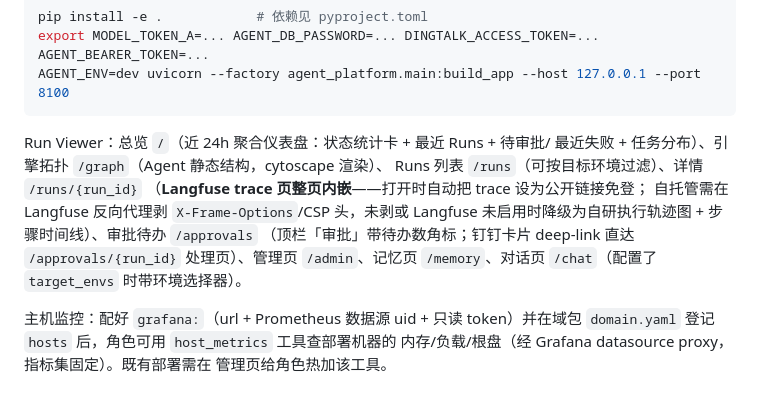
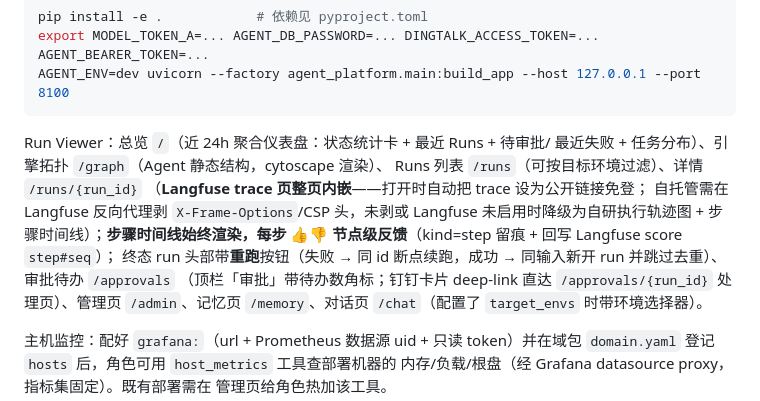
Before and after one commit to henfengli/vision-agents, a Markdown page: README.md, the part around the change. Rendered like a GitHub page.

```diff
--- a/README.md
+++ b/README.md
@@ -62,7 +62,10 @@ Run Viewer：总览 `/`（近 24h 聚合仪表盘：状态统计卡 + 最近 Run
 Runs 列表 `/runs`（可按目标环境过滤）、详情 `/runs/{run_id}`
 （**Langfuse trace 页整页内嵌**——打开时自动把 trace 设为公开链接免登；
 自托管需在 Langfuse 反向代理剥 `X-Frame-Options`/CSP 头，未剥或 Langfuse
-未启用时降级为自研执行轨迹图 + 步骤时间线）、审批待办 `/approvals`
+未启用时降级为自研执行轨迹图 + 步骤时间线）；**步骤时间线始终渲染，每步
+👍👎 节点级反馈**（kind=step 留痕 + 回写 Langfuse score `step#seq`）；
+终态 run 头部带**重跑**按钮（失败 → 同 id 断点续跑，成功 → 同输入新开
+run 并跳过去重）、审批待办 `/approvals`
 （顶栏「审批」带待办数角标；钉钉卡片 deep-link 直达 `/approvals/{run_id}`
 处理页）、管理页 `/admin`、记忆页 `/memory`、对话页 `/chat`（配置了
 `target_envs` 时带环境选择器）。
```
Also changed, not shown: docs/设计文档.md (+7 -1 lines), docs/screenshots/05-Run详情.png, 10 other files.
